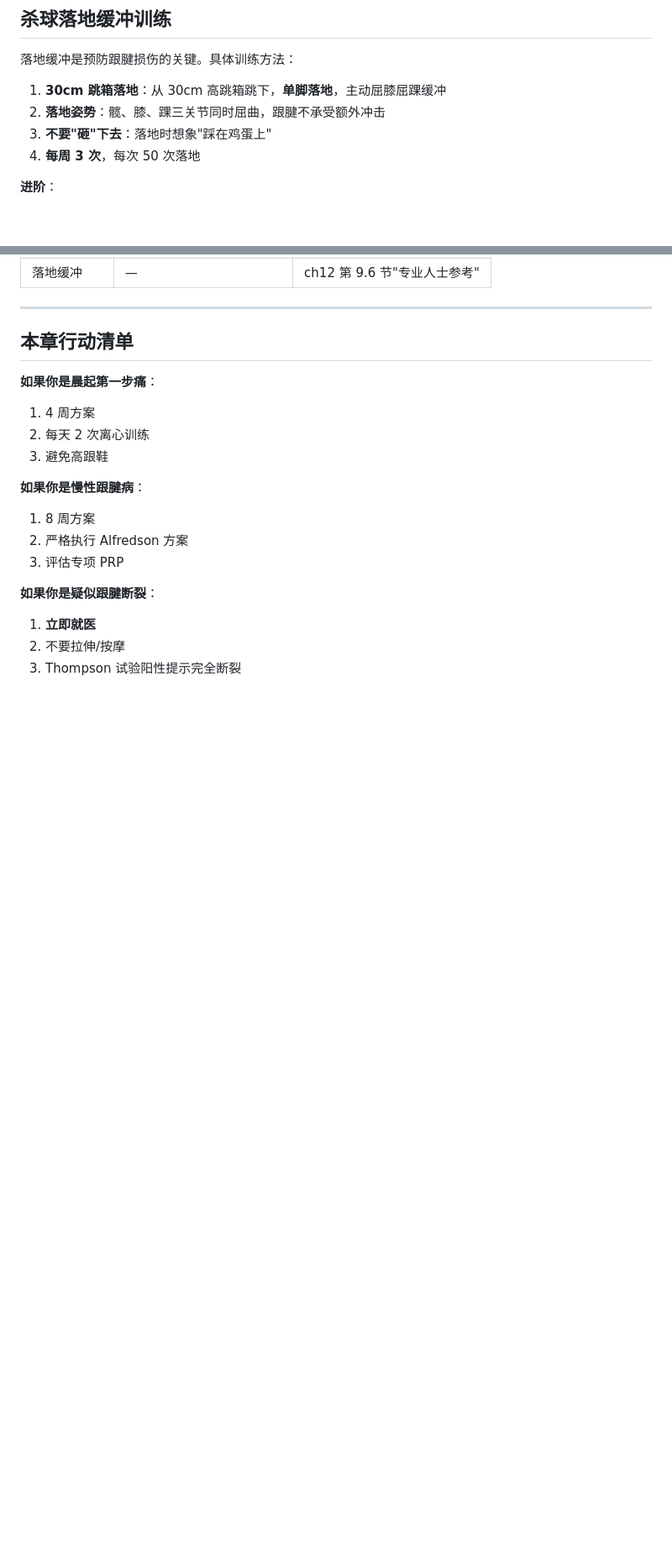
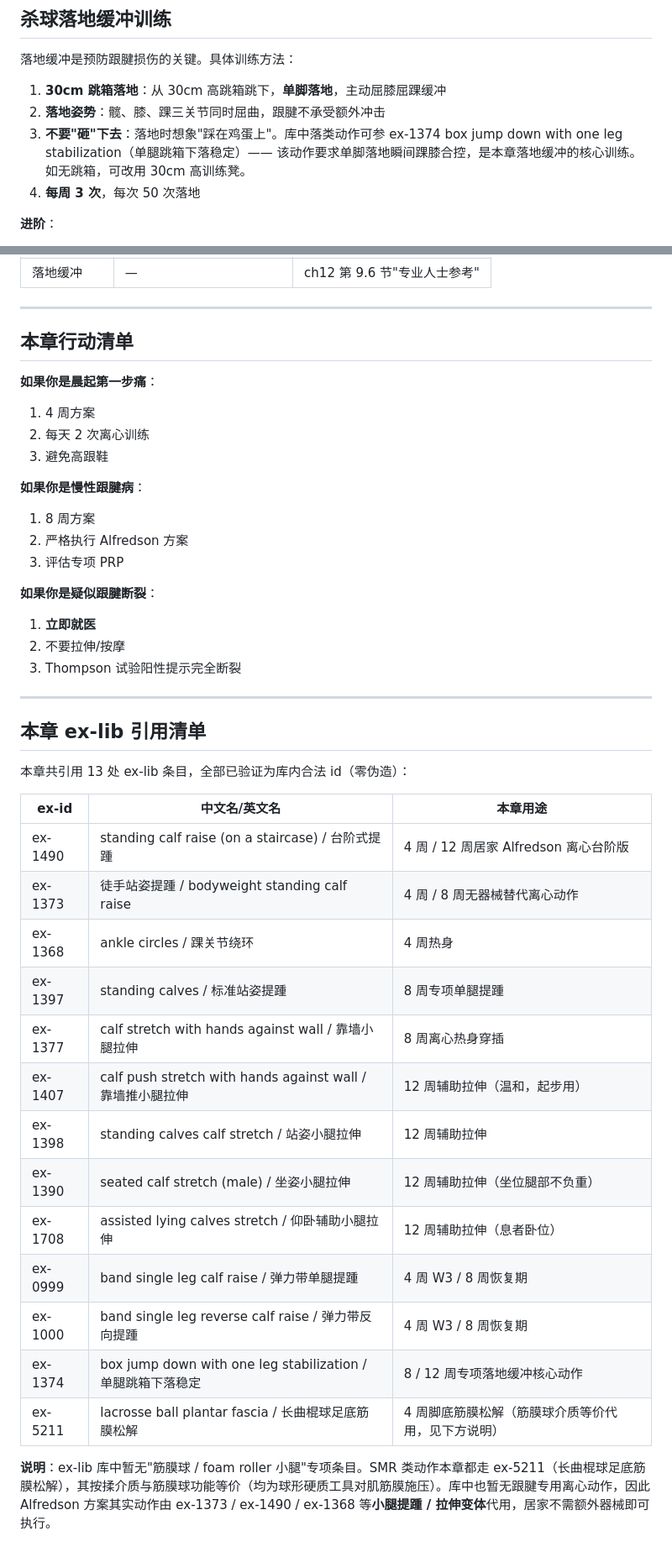
Before and after one commit to s66899/lamb, a Markdown page: books/badminton-recovery/ch07-achilles.md, 2 parts joined by grey strips. Shown at 84% size. Drawn GitHub-style; blank space fills up the shorter version.

```diff
--- a/books/badminton-recovery/ch07-achilles.md
+++ b/books/badminton-recovery/ch07-achilles.md
@@ -109,7 +110,7 @@
 
 1. **30cm 跳箱落地**：从 30cm 高跳箱跳下，**单脚落地**，主动屈膝屈踝缓冲
 2. **落地姿势**：髋、膝、踝三关节同时屈曲，跟腱不承受额外冲击
-3. **不要"砸"下去**：落地时想象"踩在鸡蛋上"
+3. **不要"砸"下去**：落地时想象"踩在鸡蛋上"。库中落类动作可参 ex-1374 box jump down with one leg stabilization（单腿跳箱下落稳定）—— 该动作要求单脚落地瞬间踝膝合控，是本章落地缓冲的核心训练。如无跳箱，可改用 30cm 高训练凳。
 4. **每周 3 次**，每次 50 次落地
 
 **进阶**：
@@ -149,3 +150,27 @@
 1. **立即就医**
 2. 不要拉伸/按摩
 3. Thompson 试验阳性提示完全断裂
+
+---
+
+## 本章 ex-lib 引用清单
+
+本章共引用 13 处 ex-lib 条目，全部已验证为库内合法 id（零伪造）：
+
+| ex-id | 中文名/英文名 | 本章用途 |
+|------|--------------|---------|
+| ex-1490 | standing calf raise (on a staircase) / 台阶式提踵 | 4 周 / 12 周居家 Alfredson 离心台阶版 |
+| ex-1373 | 徒手站姿提踵 / bodyweight standing calf raise | 4 周 / 8 周无器械替代离心动作 |
+| ex-1368 | ankle circles / 踝关节绕环 | 4 周热身 |
+| ex-1397 | standing calves / 标准站姿提踵 | 8 周专项单腿提踵 |
+| ex-1377 | calf stretch with hands against wall / 靠墙小腿拉伸 | 8 周离心热身穿插 |
+| ex-1407 | calf push stretch with hands against wall / 靠墙推小腿拉伸 | 12 周辅助拉伸（温和，起步用） |
+| ex-1398 | standing calves calf stretch / 站姿小腿拉伸 | 12 周辅助拉伸 |
+| ex-1390 | seated calf stretch (male) / 坐姿小腿拉伸 | 12 周辅助拉伸（坐位腿部不负重） |
+| ex-1708 | assisted lying calves stretch / 仰卧辅助小腿拉伸 | 12 周辅助拉伸（息者卧位） |
+| ex-0999 | band single leg calf raise / 弹力带单腿提踵 | 4 周 W3 / 8 周恢复期 |
+| ex-1000 | band single leg reverse calf raise / 弹力带反向提踵 | 4 周 W3 / 8 周恢复期 |
+| ex-1374 | box jump down with one leg stabilization / 单腿跳箱下落稳定 | 8 / 12 周专项落地缓冲核心动作 |
+| ex-5211 | lacrosse ball plantar fascia / 长曲棍球足底筋膜松解 | 4 周脚底筋膜松解（筋膜球介质等价代用，见下方说明） |
+
+**说明**：ex-lib 库中暂无"筋膜球 / foam roller 小腿"专项条目。SMR 类动作本章都走 ex-5211（长曲棍球足底筋膜松解），其按揉介质与筋膜球功能等价（均为球形硬质工具对肌筋膜施压）。库中也暂无跟腱专用离心动作，因此 Alfredson 方案其实动作由 ex-1373 / ex-1490 / ex-1368 等**小腿提踵 / 拉伸变体**代用，居家不需额外器械即可执行。
```
Also changed, not shown: other parts of books/badminton-recovery/ch07-achilles.md (+7 -6 lines).
